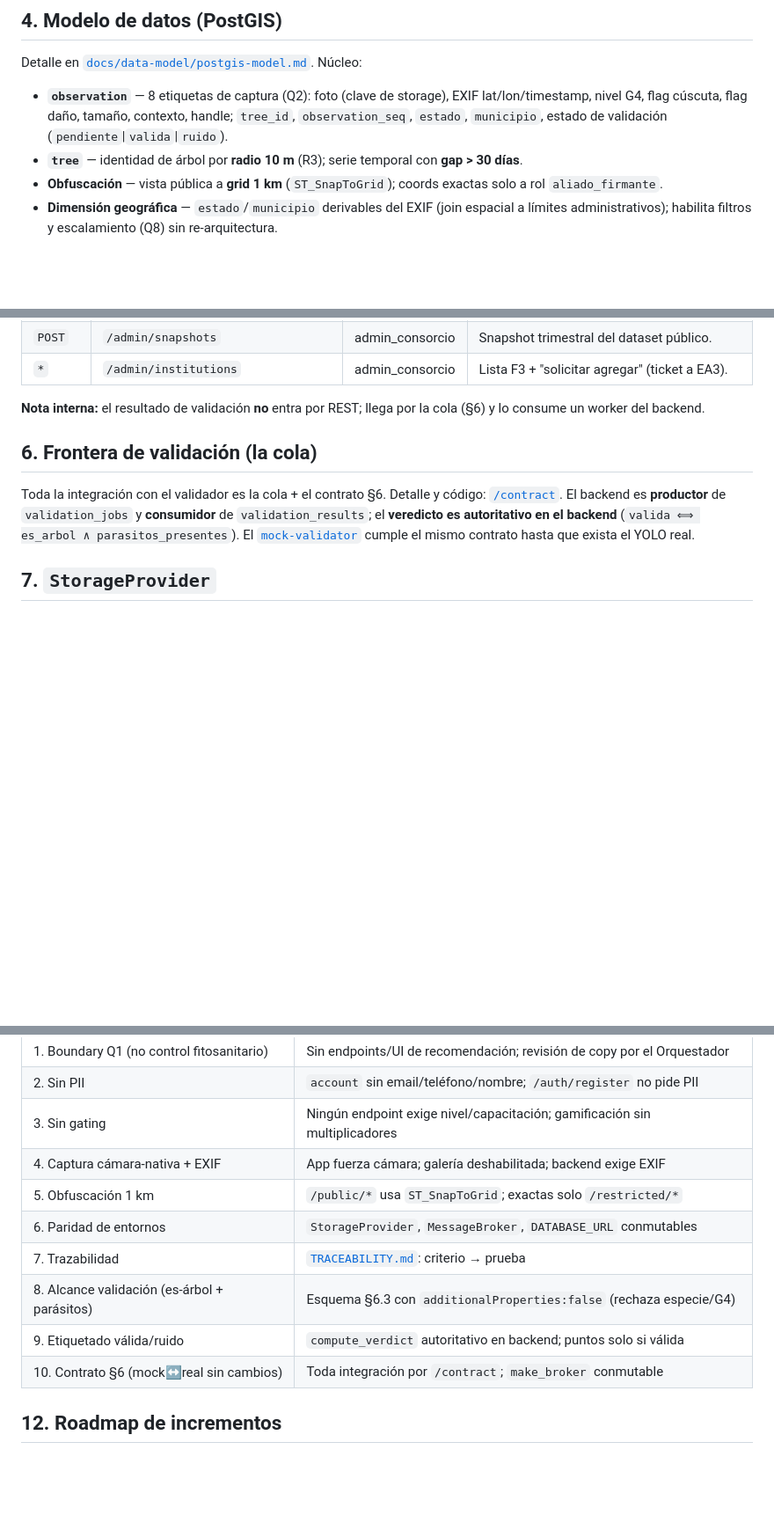
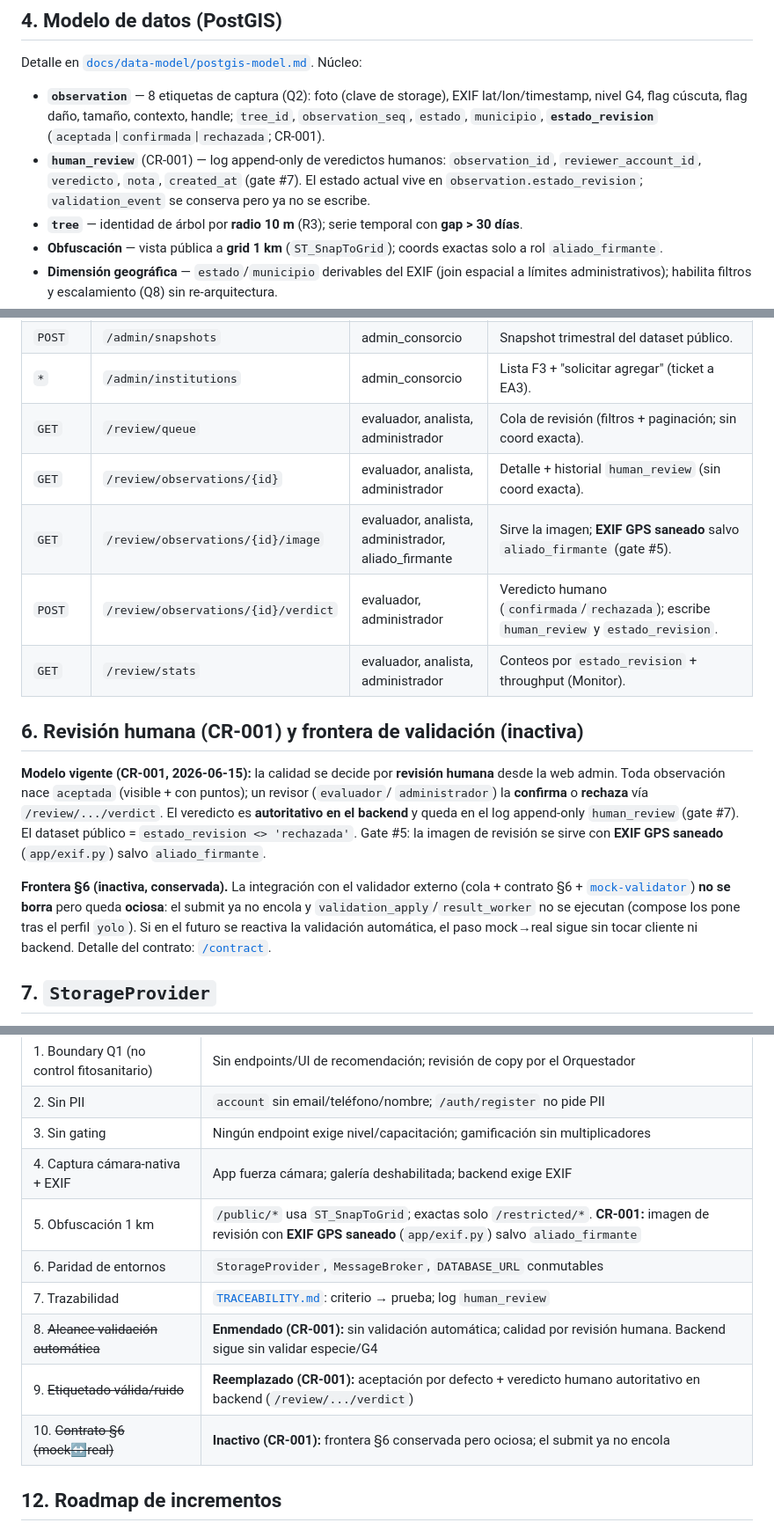
Before and after one commit to ovelazquezj/mezquites, a Markdown page: ARCHITECTURE.md, 3 parts joined by grey strips. Shown at 88% size. Drawn GitHub-style; blank space fills up the shorter version.

Commit message:
docs: A8 actualiza CLAUDE/ARCHITECTURE/DESPLIEGUE para CR-001 (revision humana)
Estado del build (163 verdes), gates enmendados, endpoints /review, tabla
human_review + estado_revision, frontera §6 inactiva (perfil yolo en compose),
salvaguarda EXIF del gate #5.

```diff
--- a/ARCHITECTURE.md
+++ b/ARCHITECTURE.md
@@ -73,7 +73,10 @@ Detalle en [`docs/data-model/postgis-model.md`](docs/data-model/postgis-model.md
 
 - **`observation`** — 8 etiquetas de captura (Q2): foto (clave de storage), EXIF lat/lon/timestamp,
   nivel G4, flag cúscuta, flag daño, tamaño, contexto, handle; `tree_id`, `observation_seq`,
-  `estado`, `municipio`, estado de validación (`pendiente`|`valida`|`ruido`).
+  `estado`, `municipio`, **`estado_revision`** (`aceptada`|`confirmada`|`rechazada`; CR-001).
+- **`human_review`** (CR-001) — log append-only de veredictos humanos: `observation_id`,
+  `reviewer_account_id`, `veredicto`, `nota`, `created_at` (gate #7). El estado actual vive en
+  `observation.estado_revision`; `validation_event` se conserva pero ya no se escribe.
 - **`tree`** — identidad de árbol por **radio 10 m** (R3); serie temporal con **gap > 30 días**.
 - **Obfuscación** — vista pública a **grid 1 km** (`ST_SnapToGrid`); coords exactas solo a rol
   `aliado_firmante`.
@@ -103,17 +106,26 @@ Prefijo `/api/v1`. OpenAPI servido por FastAPI en `/api/v1/openapi.json`. **3 ro
 | `POST` | `/admin/allies` | admin_consorcio | Alta/gestión de aliados firmantes y permisos de coords exactas. |
 | `POST` | `/admin/snapshots` | admin_consorcio | Snapshot trimestral del dataset público. |
 | `*` | `/admin/institutions` | admin_consorcio | Lista F3 + "solicitar agregar" (ticket a EA3). |
+| `GET` | `/review/queue` | evaluador, analista, administrador | Cola de revisión (filtros + paginación; sin coord exacta). |
+| `GET` | `/review/observations/{id}` | evaluador, analista, administrador | Detalle + historial `human_review` (sin coord exacta). |
+| `GET` | `/review/observations/{id}/image` | evaluador, analista, administrador, aliado_firmante | Sirve la imagen; **EXIF GPS saneado** salvo `aliado_firmante` (gate #5). |
+| `POST` | `/review/observations/{id}/verdict` | evaluador, administrador | Veredicto humano (`confirmada`/`rechazada`); escribe `human_review` y `estado_revision`. |
+| `GET` | `/review/stats` | evaluador, analista, administrador | Conteos por `estado_revision` + throughput (Monitor). |
 
-**Nota interna:** el resultado de validación **no** entra por REST; llega por la cola (§6) y lo
-consume un worker del backend.
+## 6. Revisión humana (CR-001) y frontera de validación (inactiva)
 
-## 6. Frontera de validación (la cola)
+**Modelo vigente (CR-001, 2026-06-15):** la calidad se decide por **revisión humana** desde la web
+admin. Toda observación nace `aceptada` (visible + con puntos); un revisor (`evaluador`/
+`administrador`) la **confirma** o **rechaza** vía `/review/.../verdict`. El veredicto es
+**autoritativo en el backend** y queda en el log append-only `human_review` (gate #7). El dataset
+público = `estado_revision <> 'rechazada'`. Gate #5: la imagen de revisión se sirve con **EXIF GPS
+saneado** (`app/exif.py`) salvo `aliado_firmante`.
 
-Toda la integración con el validador es la cola + el contrato §6. Detalle y código:
-[`/contract`](contract/README.md). El backend es **productor** de `validation_jobs` y
-**consumidor** de `validation_results`; el **veredicto es autoritativo en el backend**
-(`valida ⟺ es_arbol ∧ parasitos_presentes`). El [`mock-validator`](mock-validator/README.md)
-cumple el mismo contrato hasta que exista el YOLO real.
+**Frontera §6 (inactiva, conservada).** La integración con el validador externo (cola + contrato §6 +
+[`mock-validator`](mock-validator/README.md)) **no se borra** pero queda **ociosa**: el submit ya no
+encola y `validation_apply`/`result_worker` no se ejecutan (compose los pone tras el perfil `yolo`).
+Si en el futuro se reactiva la validación automática, el paso mock→real sigue sin tocar cliente ni
+backend. Detalle del contrato: [`/contract`](contract/README.md).
 
 ## 7. `StorageProvider`
 
@@ -155,12 +167,12 @@ oficial de Rotary** (los actuales son provisionales y están marcados como tales
 | 2. Sin PII | `account` sin email/teléfono/nombre; `/auth/register` no pide PII |
 | 3. Sin gating | Ningún endpoint exige nivel/capacitación; gamificación sin multiplicadores |
 | 4. Captura cámara-nativa + EXIF | App fuerza cámara; galería deshabilitada; backend exige EXIF |
-| 5. Obfuscación 1 km | `/public/*` usa `ST_SnapToGrid`; exactas solo `/restricted/*` |
+| 5. Obfuscación 1 km | `/public/*` usa `ST_SnapToGrid`; exactas solo `/restricted/*`. **CR-001:** imagen de revisión con **EXIF GPS saneado** (`app/exif.py`) salvo `aliado_firmante` |
 | 6. Paridad de entornos | `StorageProvider`, `MessageBroker`, `DATABASE_URL` conmutables |
-| 7. Trazabilidad | [`TRACEABILITY.md`](TRACEABILITY.md): criterio → prueba |
-| 8. Alcance validación (es-árbol + parásitos) | Esquema §6.3 con `additionalProperties:false` (rechaza especie/G4) |
-| 9. Etiquetado válida/ruido | `compute_verdict` autoritativo en backend; puntos solo si válida |
-| 10. Contrato §6 (mock↔real sin cambios) | Toda integración por `/contract`; `make_broker` conmutable |
+| 7. Trazabilidad | [`TRACEABILITY.md`](TRACEABILITY.md): criterio → prueba; log `human_review` |
+| 8. ~~Alcance validación automática~~ | **Enmendado (CR-001):** sin validación automática; calidad por revisión humana. Backend sigue sin validar especie/G4 |
+| 9. ~~Etiquetado válida/ruido~~ | **Reemplazado (CR-001):** aceptación por defecto + veredicto humano autoritativo en backend (`/review/.../verdict`) |
+| 10. ~~Contrato §6 (mock↔real)~~ | **Inactivo (CR-001):** frontera §6 conservada pero ociosa; el submit ya no encola |
 
 ## 12. Roadmap de incrementos
 
```
Also changed, not shown: other parts of ARCHITECTURE.md (+2 -2 lines), docs/DESPLIEGUE.md (+12 -4 lines).
